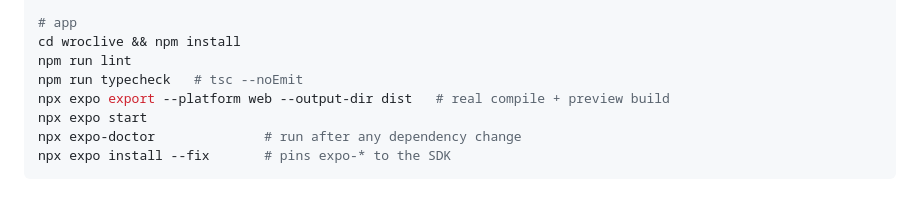
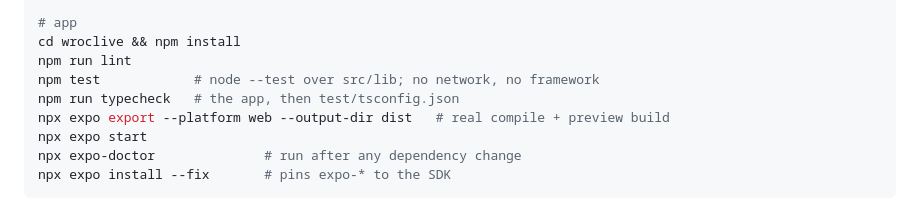
Before and after one commit to real-kijmoshi/wroclaw-mpk-map, a Markdown page: AGENTS.md, the part around the change. Drawn GitHub-style.

```diff
--- a/AGENTS.md
+++ b/AGENTS.md
@@ -32,7 +32,8 @@ curl localhost:3000/health   # says what actually loaded
 # app
 cd wroclive && npm install
 npm run lint
-npm run typecheck   # tsc --noEmit
+npm test            # node --test over src/lib; no network, no framework
+npm run typecheck   # the app, then test/tsconfig.json
 npx expo export --platform web --output-dir dist   # real compile + preview build
 npx expo start
 npx expo-doctor              # run after any dependency change
```
Also changed, not shown: wroclive/AGENTS.md (+19 -2 lines).
